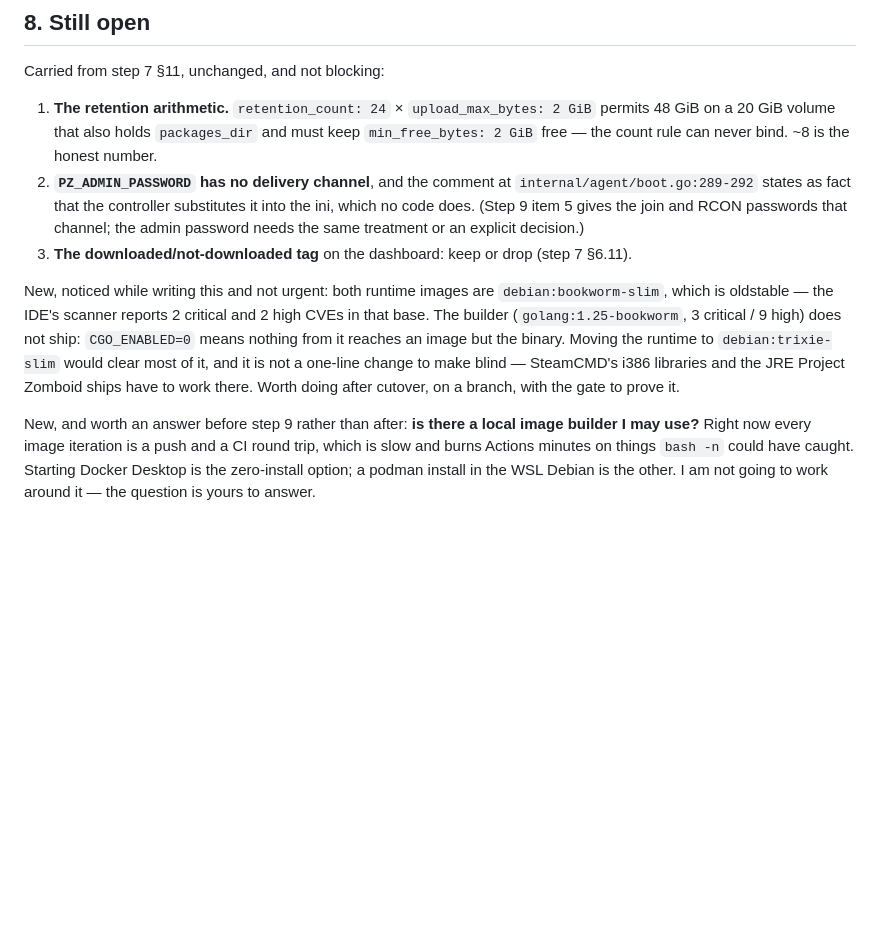
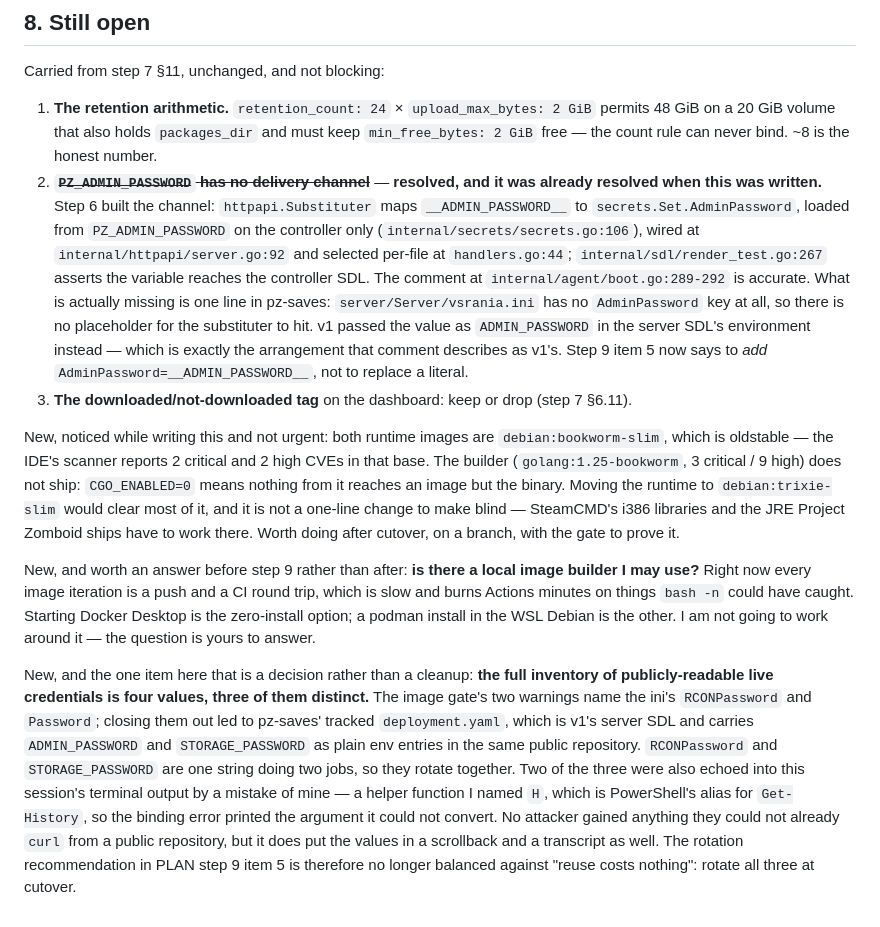
Before and after one commit to hrkcz001/pz-akash, a Markdown page: scratch/reports/STEP8.md, the part around the change. GitHub-like rendering; blank space fills up the shorter version.

```diff
--- a/scratch/reports/STEP8.md
+++ b/scratch/reports/STEP8.md
@@ -344,10 +344,18 @@ Carried from step 7 §11, unchanged, and not blocking:
    permits 48 GiB on a 20 GiB volume that also holds `packages_dir` and must keep
    `min_free_bytes: 2 GiB` free — the count rule can never bind. ~8 is the honest
    number.
-2. **`PZ_ADMIN_PASSWORD` has no delivery channel**, and the comment at
-   `internal/agent/boot.go:289-292` states as fact that the controller substitutes it
-   into the ini, which no code does. (Step 9 item 5 gives the join and RCON passwords
-   that channel; the admin password needs the same treatment or an explicit decision.)
+2. ~~**`PZ_ADMIN_PASSWORD` has no delivery channel**~~ — **resolved, and it was already
+   resolved when this was written.** Step 6 built the channel: `httpapi.Substituter` maps
+   `__ADMIN_PASSWORD__` to `secrets.Set.AdminPassword`, loaded from `PZ_ADMIN_PASSWORD` on
+   the controller only (`internal/secrets/secrets.go:106`), wired at
+   `internal/httpapi/server.go:92` and selected per-file at `handlers.go:44`;
+   `internal/sdl/render_test.go:267` asserts the variable reaches the controller SDL. The
+   comment at `internal/agent/boot.go:289-292` is accurate. What is actually missing is one
+   line in pz-saves: `server/Server/vsrania.ini` has no `AdminPassword` key at all, so
+   there is no placeholder for the substituter to hit. v1 passed the value as
+   `ADMIN_PASSWORD` in the server SDL's environment instead — which is exactly the
+   arrangement that comment describes as v1's. Step 9 item 5 now says to *add*
+   `AdminPassword=__ADMIN_PASSWORD__`, not to replace a literal.
 3. **The downloaded/not-downloaded tag** on the dashboard: keep or drop (step 7 §6.11).
 
 New, noticed while writing this and not urgent: both runtime images are
@@ -364,3 +372,16 @@ builder I may use?** Right now every image iteration is a push and a CI round tr
 which is slow and burns Actions minutes on things `bash -n` could have caught. Starting
 Docker Desktop is the zero-install option; a podman install in the WSL Debian is the
 other. I am not going to work around it — the question is yours to answer.
+
+New, and the one item here that is a decision rather than a cleanup: **the full inventory
+of publicly-readable live credentials is four values, three of them distinct.** The image
+gate's two warnings name the ini's `RCONPassword` and `Password`; closing them out led to
+pz-saves' tracked `deployment.yaml`, which is v1's server SDL and carries `ADMIN_PASSWORD`
+and `STORAGE_PASSWORD` as plain env entries in the same public repository. `RCONPassword`
+and `STORAGE_PASSWORD` are one string doing two jobs, so they rotate together. Two of the
+three were also echoed into this session's terminal output by a mistake of mine — a helper
+function I named `H`, which is PowerShell's alias for `Get-History`, so the binding error
+printed the argument it could not convert. No attacker gained anything they could not
+already `curl` from a public repository, but it does put the values in a scrollback and a
+transcript as well. The rotation recommendation in PLAN step 9 item 5 is therefore no
+longer balanced against "reuse costs nothing": rotate all three at cutover.
```
Also changed, not shown: scratch/PLAN.md (+27 -0 lines).
